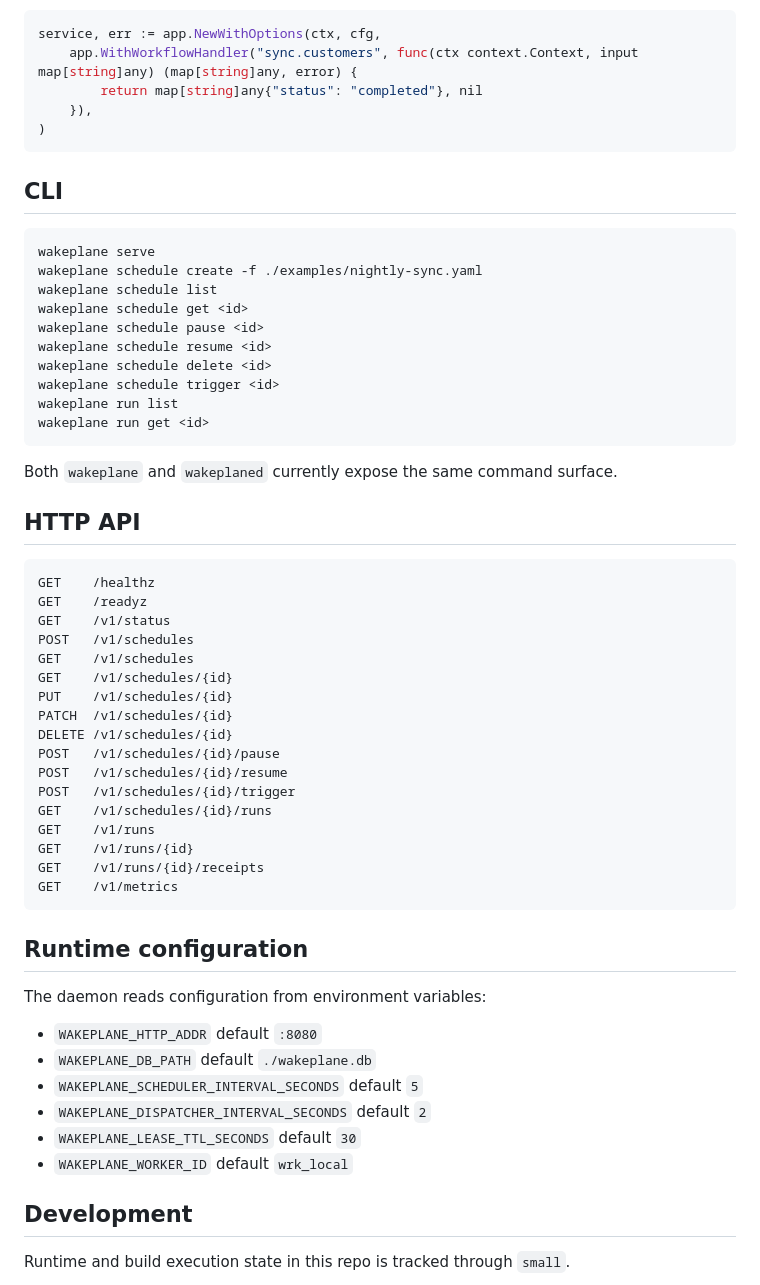
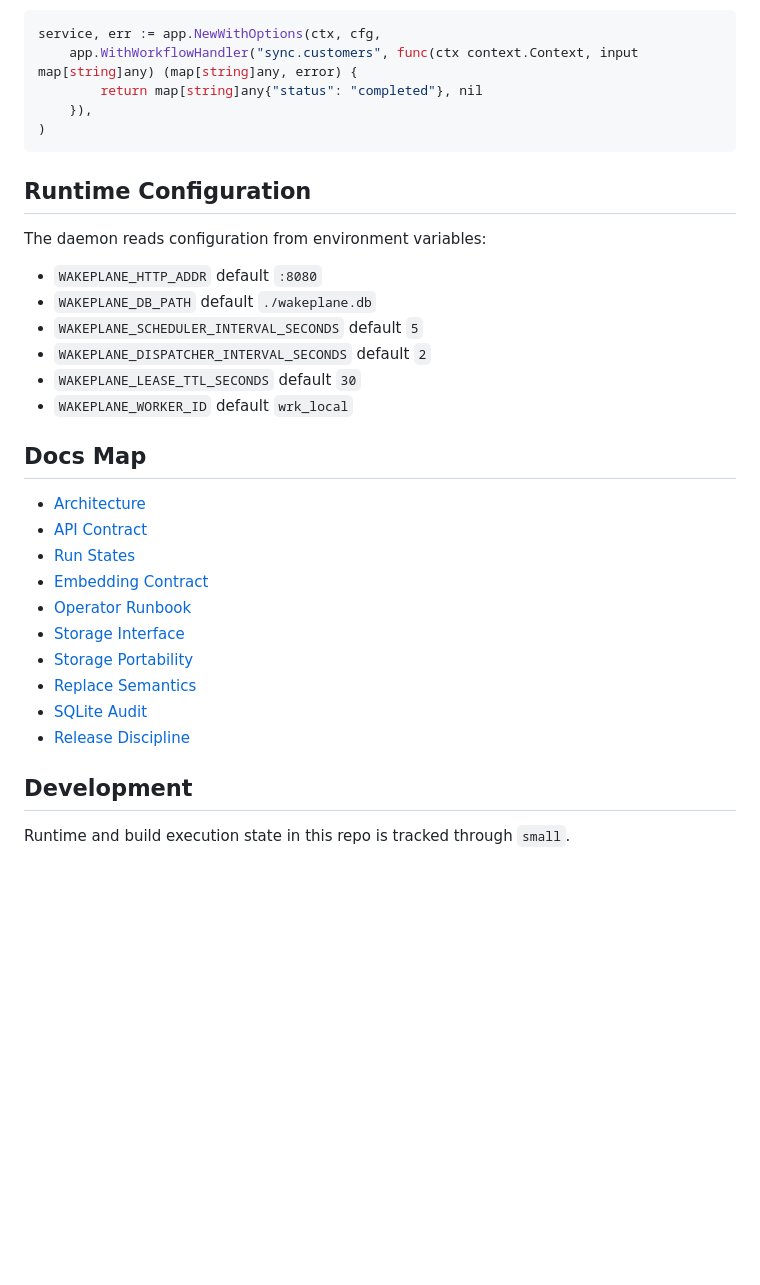
Before and after one commit to justyn-clark/wakeplane, a Markdown page: README.md, the part around one of its changes. Drawn GitHub-style; blank space fills up the shorter version.

````diff
--- a/README.md
+++ b/README.md
@@ -123,46 +155,7 @@ service, err := app.NewWithOptions(ctx, cfg,
 )
 ```
 
-## CLI
-
-```text
-wakeplane serve
-wakeplane schedule create -f ./examples/nightly-sync.yaml
-wakeplane schedule list
-wakeplane schedule get <id>
-wakeplane schedule pause <id>
-wakeplane schedule resume <id>
-wakeplane schedule delete <id>
-wakeplane schedule trigger <id>
-wakeplane run list
-wakeplane run get <id>
-```
-
-Both `wakeplane` and `wakeplaned` currently expose the same command surface.
-
-## HTTP API
-
-```text
-GET    /healthz
-GET    /readyz
-GET    /v1/status
-POST   /v1/schedules
-GET    /v1/schedules
-GET    /v1/schedules/{id}
-PUT    /v1/schedules/{id}
-PATCH  /v1/schedules/{id}
-DELETE /v1/schedules/{id}
-POST   /v1/schedules/{id}/pause
-POST   /v1/schedules/{id}/resume
-POST   /v1/schedules/{id}/trigger
-GET    /v1/schedules/{id}/runs
-GET    /v1/runs
-GET    /v1/runs/{id}
-GET    /v1/runs/{id}/receipts
-GET    /v1/metrics
-```
-
-## Runtime configuration
+## Runtime Configuration
 
 The daemon reads configuration from environment variables:
 
@@ -173,6 +166,19 @@ The daemon reads configuration from environment variables:
 - `WAKEPLANE_LEASE_TTL_SECONDS` default `30`
 - `WAKEPLANE_WORKER_ID` default `wrk_local`
 
+## Docs Map
+
+- [Architecture](docs/architecture.md)
+- [API Contract](docs/api-contract.md)
+- [Run States](docs/run-states.md)
+- [Embedding Contract](docs/embedding.md)
+- [Operator Runbook](docs/runbook.md)
+- [Storage Interface](docs/storage-interface.md)
+- [Storage Portability](docs/storage-portability.md)
+- [Replace Semantics](docs/replace-semantics.md)
+- [SQLite Audit](docs/sqlite-audit.md)
+- [Release Discipline](docs/release.md)
+
 ## Development
 
 Runtime and build execution state in this repo is tracked through `small`.
````
Also changed, not shown: other parts of README.md (+78 -46 lines), docs/api-contract.md (+4 -4 lines), docs/runbook.md (+30 -5 lines).
